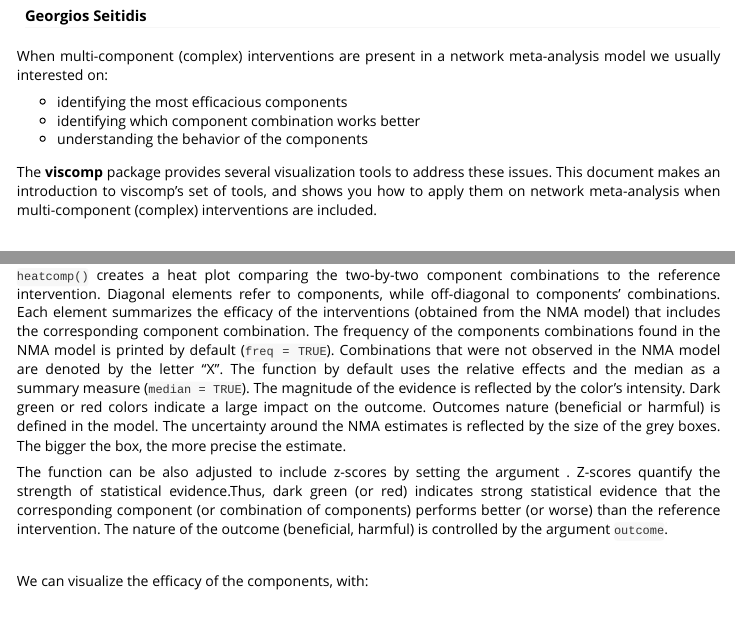
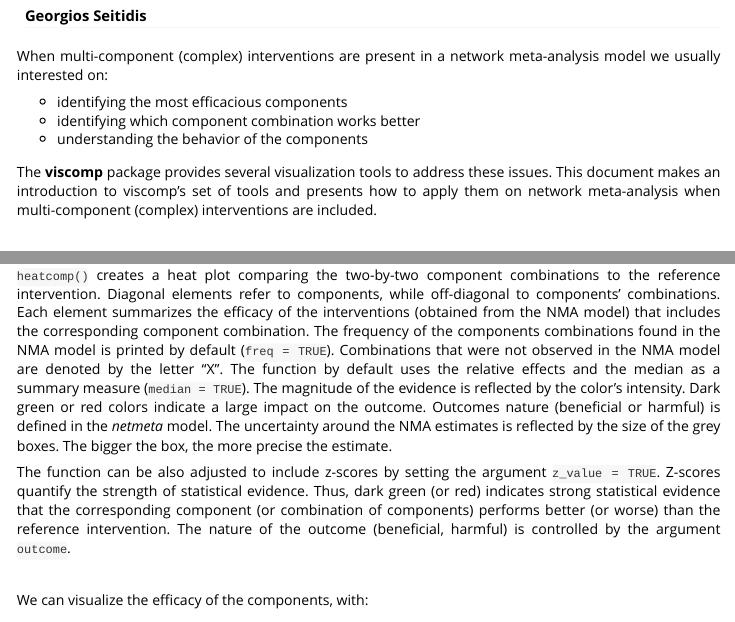
Before and after one commit to georgiosseitidis/viscomp, an R Markdown document (vignettes/viscomp.Rmd): the page in a window 1100 px wide, from 110 px down, and a second part further down, joined at a grey line. Rendered offline with R 4.5, knitr and Pandoc, with nearby package versions; some code elsewhere in the file could not run offline.

Commit message:
Update vignette

```diff
--- a/vignettes/viscomp.Rmd
+++ b/vignettes/viscomp.Rmd
@@ -3,7 +3,7 @@
 author: "Georgios Seitidis"
 output: rmarkdown::html_vignette
 description: >
-  This document introduces you to viscomp’s set of tools, and shows you how to apply them on network meta-analysis model when multicomponent interventions (complex data) are present.
+  This document introduces you to viscomp’s set of tools and presents how to apply them on network meta-analysis model when multicomponent interventions (complex data) are present.
 vignette: >
   %\VignetteIndexEntry{An introduction to network meta-analysis using the viscomp package}
   %\VignetteEngine{knitr::rmarkdown}
@@ -29,7 +29,7 @@
  * identifying which component combination works better
  * understanding the behavior of the components
 
-The **viscomp** package provides several visualization tools to address these issues. This document makes an introduction to viscomp’s set of tools, and shows you how to apply them on network meta-analysis when multi-component (complex) interventions are included.
+The **viscomp** package provides several visualization tools to address these issues. This document makes an introduction to viscomp’s set of tools and presents how to apply them on network meta-analysis when multi-component (complex) interventions are included.
 
 \
 
@@ -109,11 +109,11 @@
 
 ## Explore the efficacy of the two-by-two components combinations with `heatcomp()`
 
-`heatcomp()` creates a heat plot comparing the two-by-two component combinations to the reference intervention. Diagonal elements refer to components, while off-diagonal to components' combinations. Each element summarizes the efficacy of the interventions (obtained from the NMA model) that includes the corresponding component combination. The frequency of the components combinations found in the NMA model is printed by default (`freq = TRUE`). Combinations that were not observed in the NMA model are denoted by the letter "X". The function by default uses the relative effects and the median as a summary measure (`median = TRUE`). The magnitude of the evidence is reflected by the color's intensity. Dark green or red colors indicate a large impact on the outcome. Outcomes nature (beneficial or harmful) is defined in the \code{netmeta} model. The uncertainty around the NMA estimates is reflected by the size of the grey boxes. The bigger the box, the more precise the estimate.
+`heatcomp()` creates a heat plot comparing the two-by-two component combinations to the reference intervention. Diagonal elements refer to components, while off-diagonal to components' combinations. Each element summarizes the efficacy of the interventions (obtained from the NMA model) that includes the corresponding component combination. The frequency of the components combinations found in the NMA model is printed by default (`freq = TRUE`). Combinations that were not observed in the NMA model are denoted by the letter "X". The function by default uses the relative effects and the median as a summary measure (`median = TRUE`). The magnitude of the evidence is reflected by the color's intensity. Dark green or red colors indicate a large impact on the outcome. Outcomes nature (beneficial or harmful) is defined in the *netmeta* model. The uncertainty around the NMA estimates is reflected by the size of the grey boxes. The bigger the box, the more precise the estimate.
 
 
-The function can be also adjusted to include z-scores by setting the argument \code{z_value = TRUE}.
-Z-scores quantify the strength of statistical evidence.Thus, dark green (or red) indicates strong statistical evidence that the corresponding component (or combination of components) performs better (or worse) than the reference intervention. The nature of the outcome (beneficial, harmful) is controlled by the argument `outcome`.
+The function can be also adjusted to include z-scores by setting the argument `z_value = TRUE`.
+Z-scores quantify the strength of statistical evidence. Thus, dark green (or red) indicates strong statistical evidence that the corresponding component (or combination of components) performs better (or worse) than the reference intervention. The nature of the outcome (beneficial, harmful) is controlled by the argument `outcome`.
 
 \
 
```
Also changed, not shown: vignettes/viscomp.Rmd (8 more changed lines).
